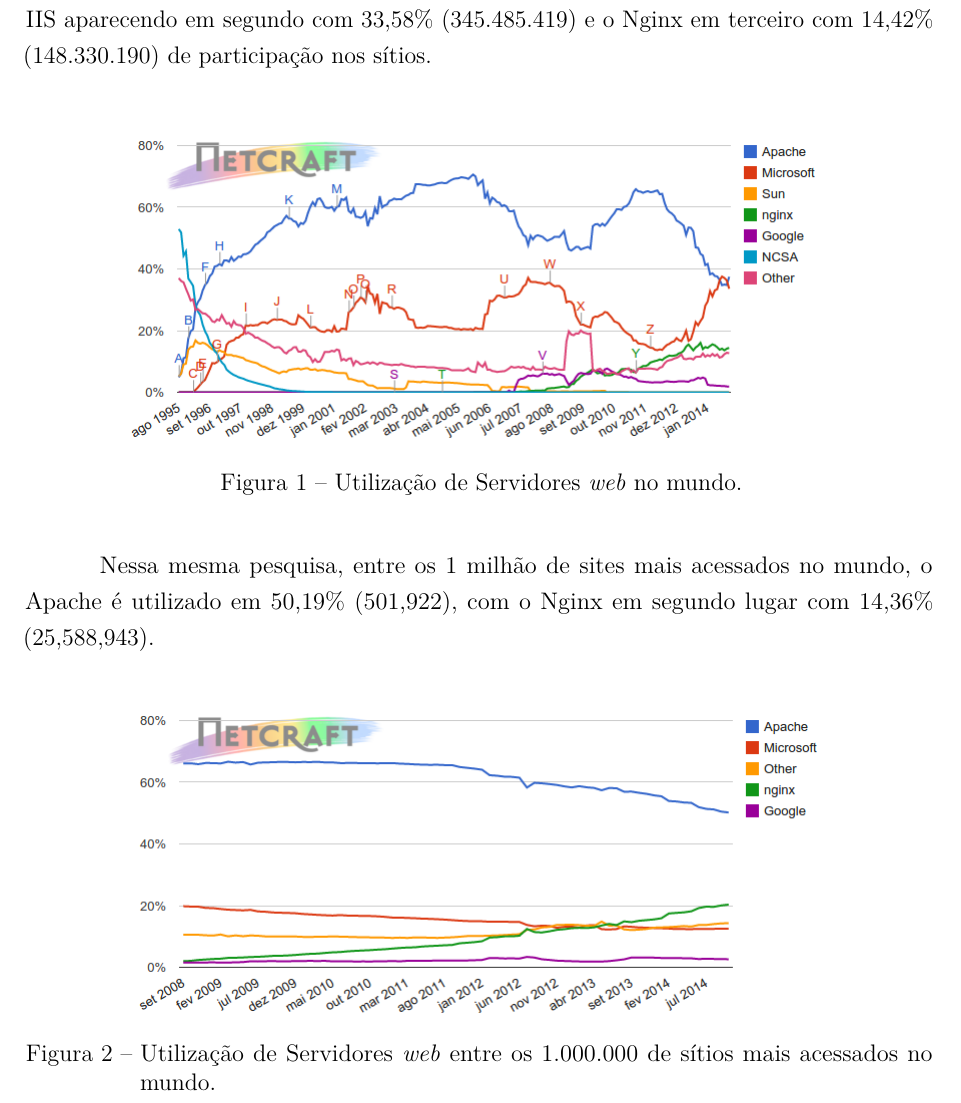
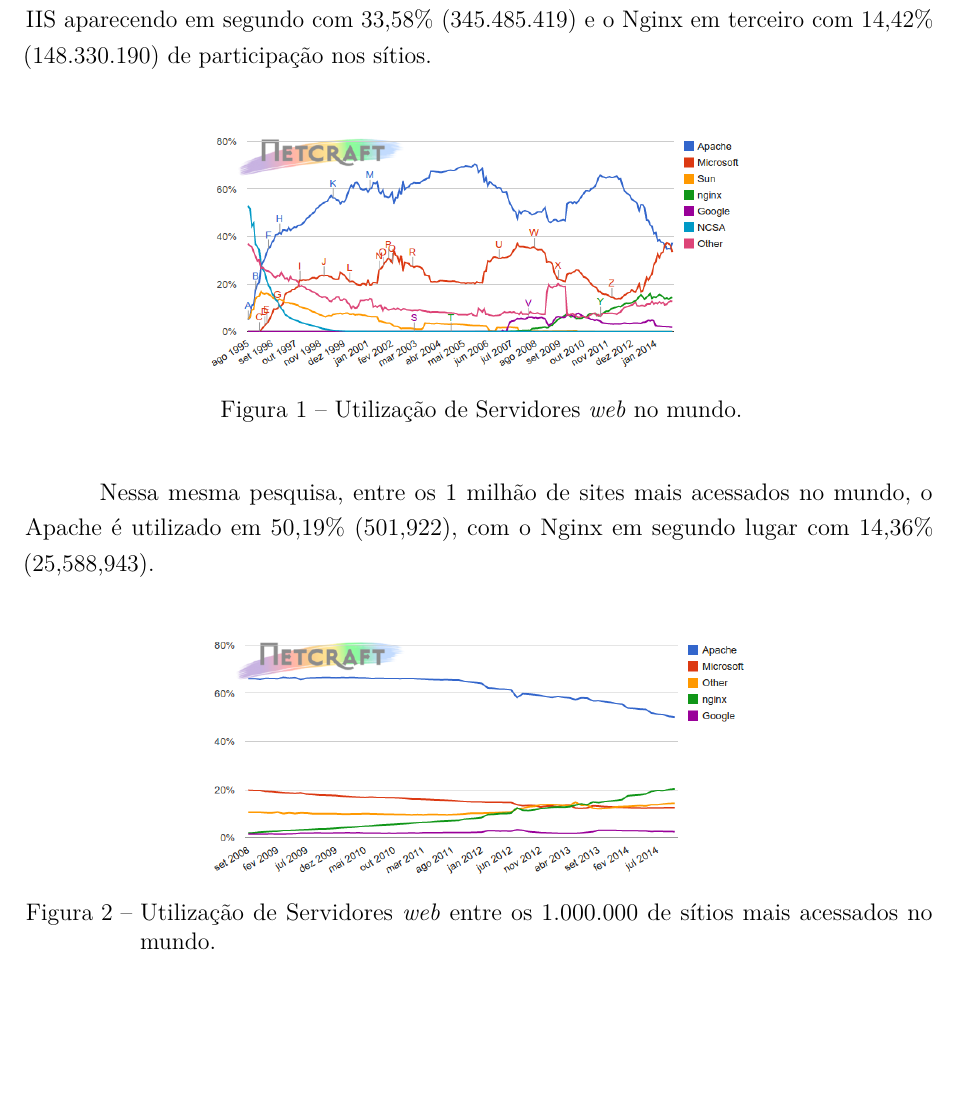
Before and after one commit to lucraraujo/Monografia, a LaTeX thesis (Monografia.tex, which reads textuais/introducao.tex): part of page 7 of 23, cut so that both start at the same text, the shorter picture padded with empty space. Compiled offline with pdfLaTeX.

Commit message:
melhorando a apresentação das figuras

```diff
--- a/textuais/introducao.tex
+++ b/textuais/introducao.tex
@@ -16,7 +16,7 @@
 
 \begin{figure}[h!]
 	\centering
-	\includegraphics[scale=0.5]{figuras/grafico1}
+	\includegraphics[width=0.6\linewidth]{figuras/grafico1}
 	\caption{Utilização de Servidores \textit{web} no mundo.}
 	\label{fig:webservers-utilizacao}
 \end{figure}
@@ -25,7 +25,7 @@
 
 \begin{figure}[h!]
 	\centering
-	\includegraphics[scale=0.5]{figuras/grafico2}
+	\includegraphics[width=0.6\linewidth]{figuras/grafico2}
 	\caption{Utilização de Servidores \textit{web} entre os 1.000.000 de sítios mais acessados no mundo.}
 	\label{fig:webservers-utilizacao-milhao}
 \end{figure}
```
